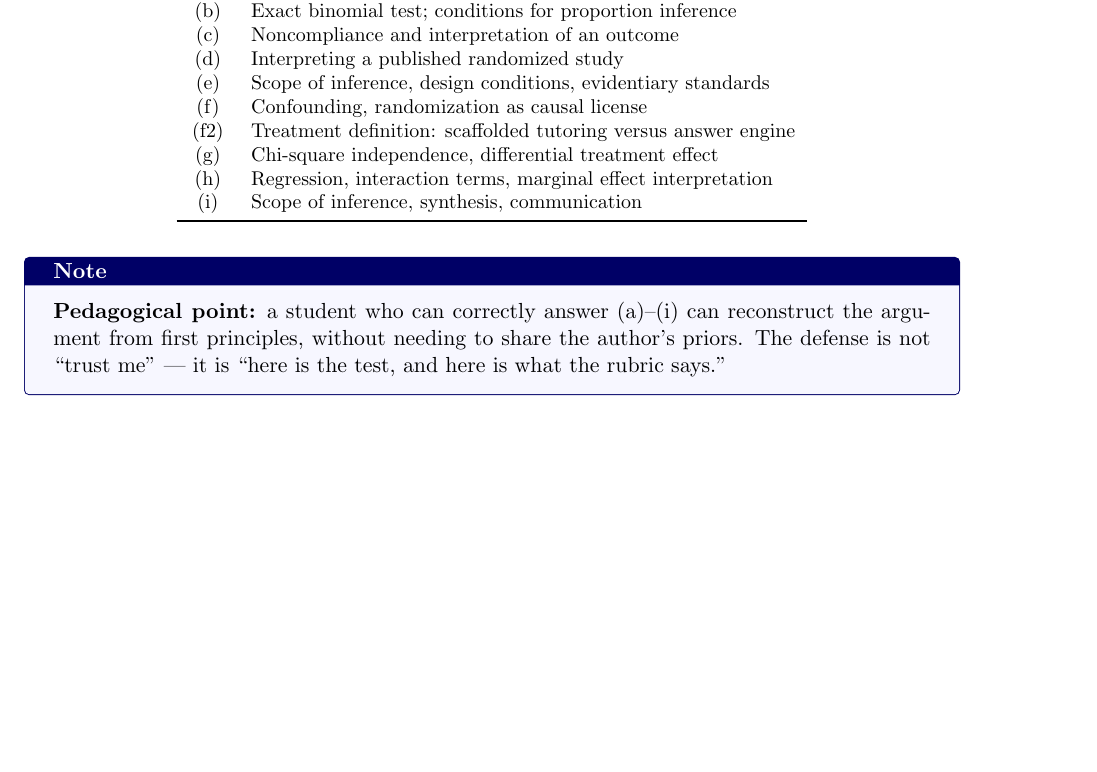
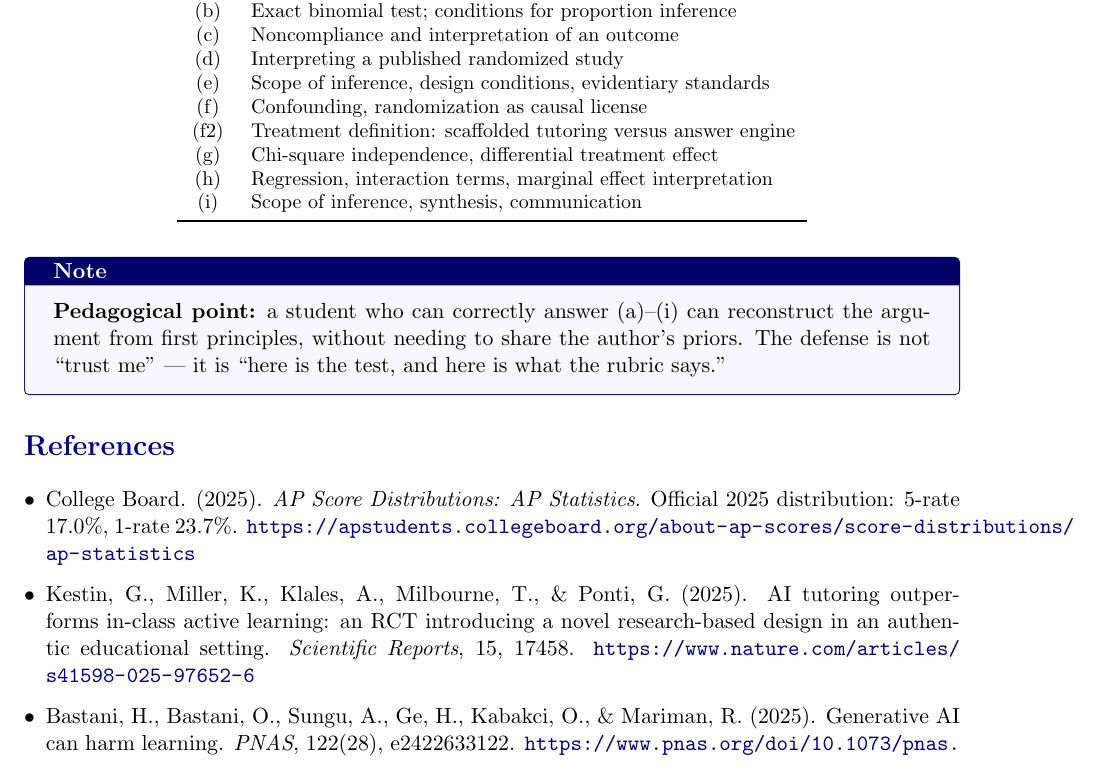
Before and after one commit to robjohncolson/stat-knit, a LaTeX document (ai_tutoring_capstone_v2.tex): part of page 15 of 15 before the commit and part of page 15 of 16 after it, cut so that both start at the same text, the shorter picture padded with empty space. Compiled offline with pdfLaTeX.

Commit message:
Render AI tutoring capstone PDFs; add teacher references

```diff
--- a/ai_tutoring_capstone_v2.tex
+++ b/ai_tutoring_capstone_v2.tex
@@ -822,4 +822,20 @@ needing to share the author's priors. The defense is not ``trust me''
 --- it is ``here is the test, and here is what the rubric says.''
 \end{notebox}
 
+\section*{References}
+\begin{itemize}[leftmargin=*]
+  \item College Board. (2025). \emph{AP Score Distributions: AP
+  Statistics}. Official 2025 distribution: 5-rate 17.0\%, 1-rate
+  23.7\%. \url{https://apstudents.collegeboard.org/about-ap-scores/score-distributions/ap-statistics}
+  \item Kestin, G., Miller, K., Klales, A., Milbourne, T., \& Ponti,
+  G. (2025). AI tutoring outperforms in-class active learning: an
+  RCT introducing a novel research-based design in an authentic
+  educational setting. \emph{Scientific Reports}, 15, 17458.
+  \url{https://www.nature.com/articles/s41598-025-97652-6}
+  \item Bastani, H., Bastani, O., Sungu, A., Ge, H., Kabakci, O., \&
+  Mariman, R. (2025). Generative AI can harm learning. \emph{PNAS},
+  122(28), e2422633122.
+  \url{https://www.pnas.org/doi/10.1073/pnas.2422633122}
+\end{itemize}
+
 \end{document}
```
Also changed, not shown: ai_tutoring_capstone_v2.pdf, ai_tutoring_capstone_v2_student.pdf (added).
